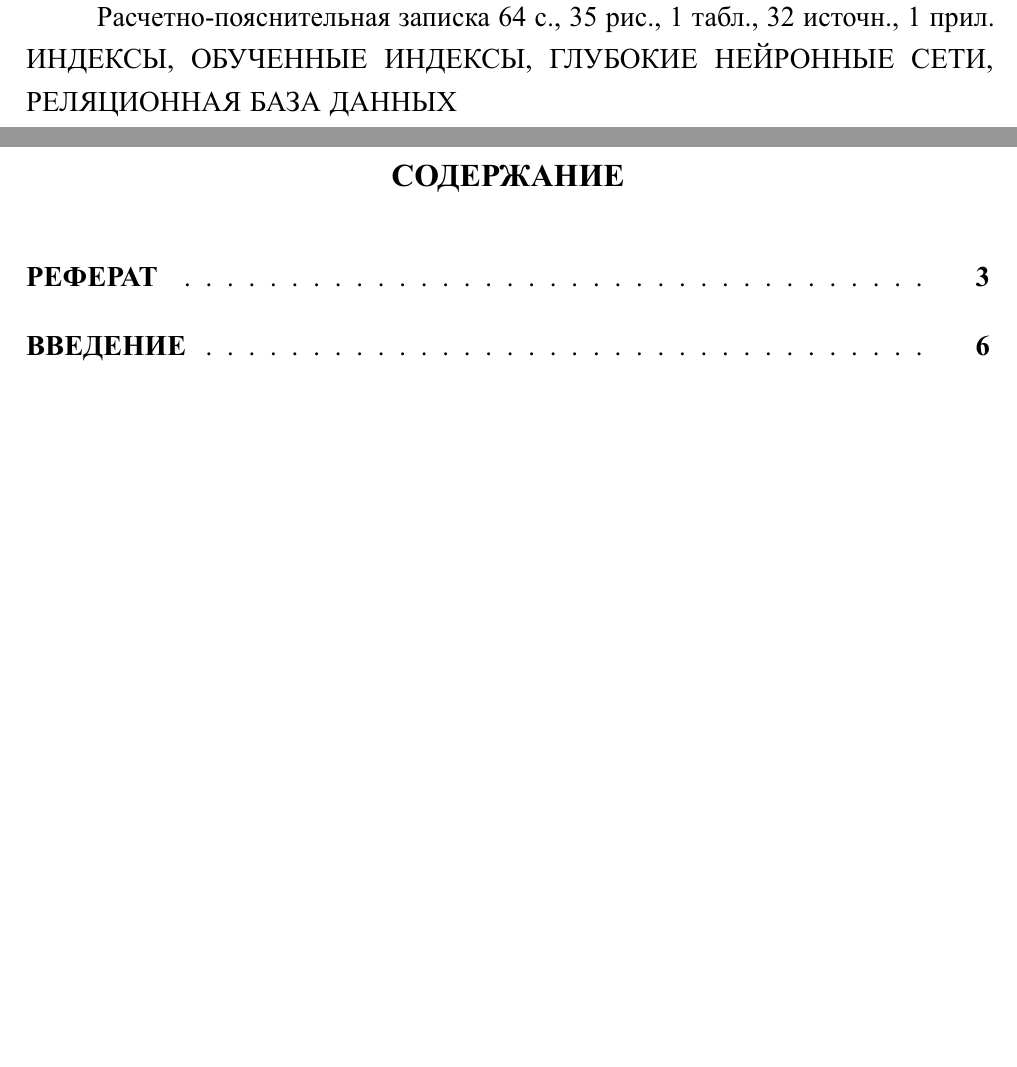
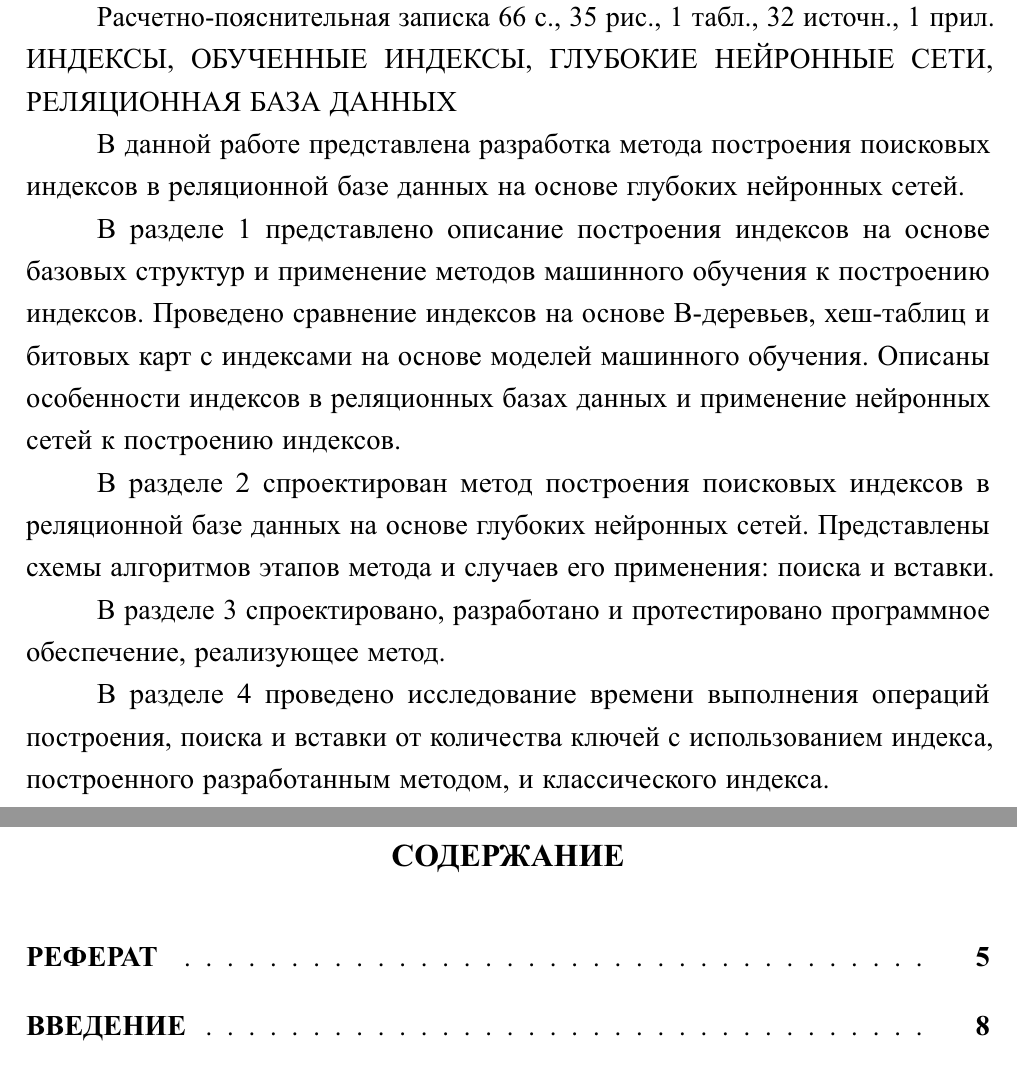
Before and after one commit to MyMiDiII/bmstu-diploma-li, a LaTeX thesis (docs/main/tex/report.tex, which reads docs/main/tex/01-abstract.tex): two parts of pages 2 and 3 of 63, joined at a grey line, cut so that both start at the same text, the shorter picture padded with empty space. The pictures show the PDF file docs/main/pdf/report.pdf that the author committed with the source.

Commit message:
ADD: abstract

```diff
--- a/docs/main/tex/01-abstract.tex
+++ b/docs/main/tex/01-abstract.tex
@@ -1,4 +1,25 @@
 \begin{essay}{}
     \noindent\mbox{ИНДЕКСЫ,}  \mbox{ОБУЧЕННЫЕ} \mbox{ИНДЕКСЫ,} \mbox{ГЛУБОКИЕ}
     \mbox{НЕЙРОННЫЕ} \mbox{СЕТИ}, \mbox{РЕЛЯЦИОННАЯ} \mbox{БАЗА} \mbox{ДАННЫХ}
+
+    В данной работе представлена разработка метода построения поисковых индексов
+    в реляционной базе данных на основе глубоких нейронных сетей.
+
+    В разделе~\ref{analysis} представлено описание построения индексов на основе
+    базовых структур и применение методов машинного обучения к построению
+    индексов. Проведено сравнение индексов на основе B-деревьев, хеш-таблиц и
+    битовых карт с индексами на основе моделей машинного обучения. Описаны
+    особенности индексов в реляционных базах данных и применение нейронных сетей
+    к построению индексов.
+
+    В разделе~\ref{design} спроектирован метод построения поисковых индексов в
+    реляционной базе данных на основе глубоких нейронных сетей. Представлены
+    схемы алгоритмов этапов метода и случаев его применения: поиска и вставки.
+
+    В разделе~\ref{impl} спроектировано, разработано и протестировано
+    программное обеспечение, реализующее метод.
+
+    В разделе~\ref{research} проведено исследование времени выполнения операций
+    построения, поиска и вставки от количества ключей с использованием индекса,
+    построенного разработанным методом, и классического индекса.
 \end{essay}
--- a/docs/main/tex/report.tex
+++ b/docs/main/tex/report.tex
@@ -5,7 +5,7 @@
 \begin{document}
 
 \include{00-title}
-\setcounter{page}{3}
+\setcounter{page}{5}
 \include{01-abstract}
 \include{02-content}
 \include{03-intro}
```
Also changed, not shown: docs/main/pdf/report.pdf.
